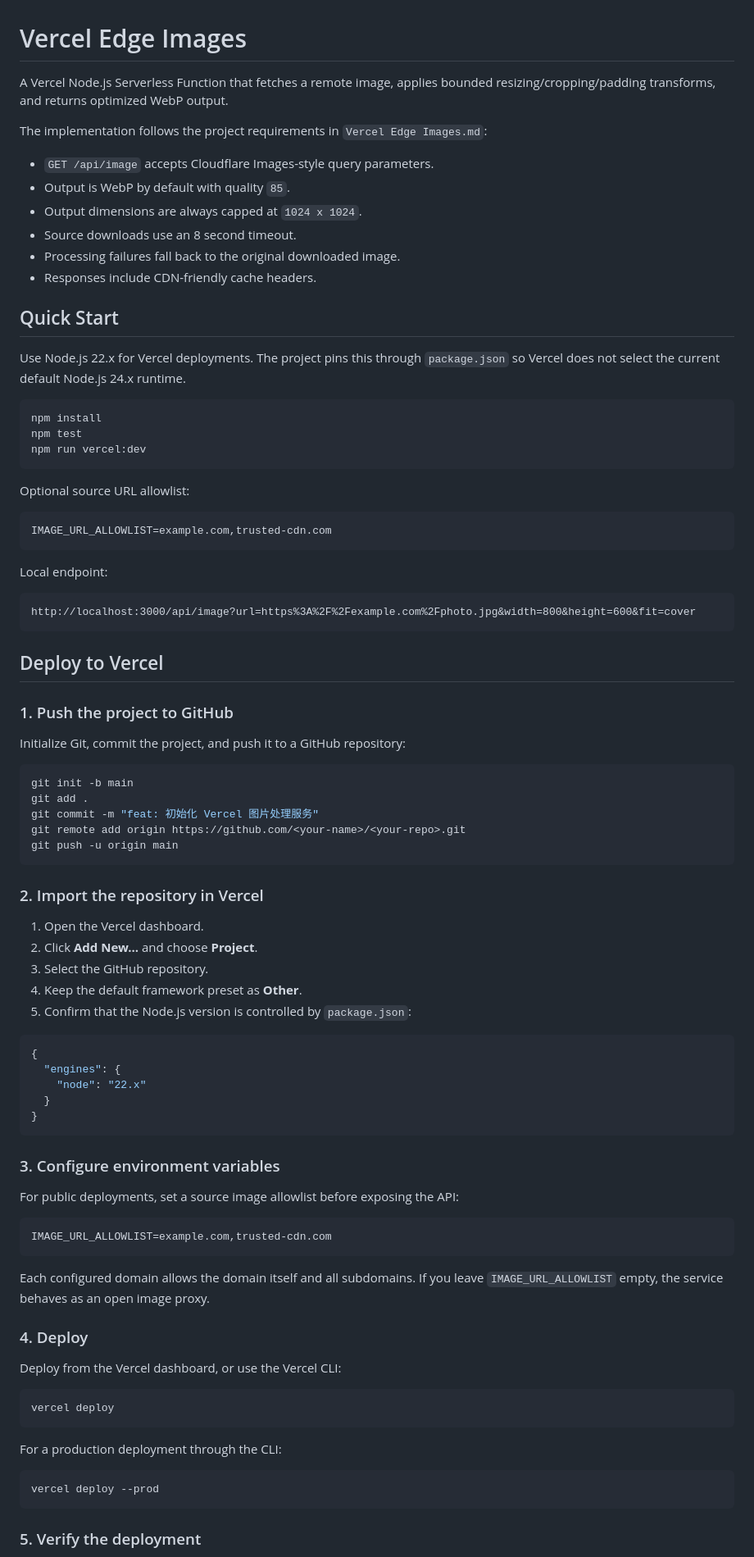
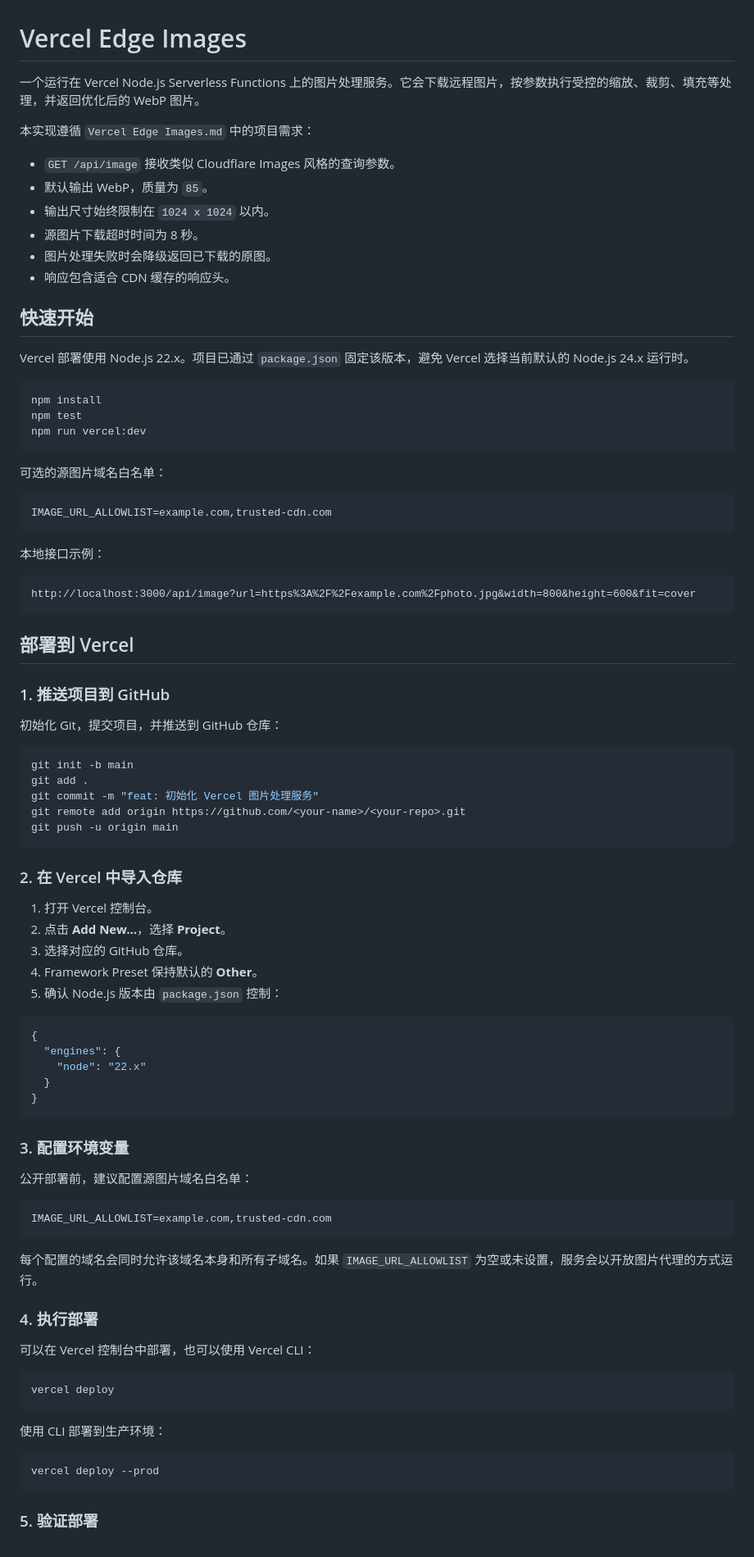
Before and after one commit to NooAcc/Edge-Images, a Markdown page: README.md, the part around one of its changes. Shown at 82% size. Rendered like a GitHub page.

````diff
--- a/README.md
+++ b/README.md
@@ -1,19 +1,19 @@
 # Vercel Edge Images
 
-A Vercel Node.js Serverless Function that fetches a remote image, applies bounded resizing/cropping/padding transforms, and returns optimized WebP output.
+一个运行在 Vercel Node.js Serverless Functions 上的图片处理服务。它会下载远程图片，按参数执行受控的缩放、裁剪、填充等处理，并返回优化后的 WebP 图片。
 
-The implementation follows the project requirements in `Vercel Edge Images.md`:
+本实现遵循 `Vercel Edge Images.md` 中的项目需求：
 
-- `GET /api/image` accepts Cloudflare Images-style query parameters.
-- Output is WebP by default with quality `85`.
-- Output dimensions are always capped at `1024 x 1024`.
-- Source downloads use an 8 second timeout.
-- Processing failures fall back to the original downloaded image.
-- Responses include CDN-friendly cache headers.
+- `GET /api/image` 接收类似 Cloudflare Images 风格的查询参数。
+- 默认输出 WebP，质量为 `85`。
+- 输出尺寸始终限制在 `1024 x 1024` 以内。
+- 源图片下载超时时间为 8 秒。
+- 图片处理失败时会降级返回已下载的原图。
+- 响应包含适合 CDN 缓存的响应头。
 
-## Quick Start
+## 快速开始
 
-Use Node.js 22.x for Vercel deployments. The project pins this through `package.json` so Vercel does not select the current default Node.js 24.x runtime.
+Vercel 部署使用 Node.js 22.x。项目已通过 `package.json` 固定该版本，避免 Vercel 选择当前默认的 Node.js 24.x 运行时。
 
 ```shell
 npm install
@@ -21,23 +21,23 @@ npm test
 npm run vercel:dev
 ```
 
-Optional source URL allowlist:
+可选的源图片域名白名单：
 
 ```shell
 IMAGE_URL_ALLOWLIST=example.com,trusted-cdn.com
 ```
 
-Local endpoint:
+本地接口示例：
 
 ```text
 http://localhost:3000/api/image?url=https%3A%2F%2Fexample.com%2Fphoto.jpg&width=800&height=600&fit=cover
 ```
 
-## Deploy to Vercel
+## 部署到 Vercel
 
-### 1. Push the project to GitHub
+### 1. 推送项目到 GitHub
 
-Initialize Git, commit the project, and push it to a GitHub repository:
+初始化 Git，提交项目，并推送到 GitHub 仓库：
 
 ```shell
 git init -b main
@@ -47,13 +47,13 @@ git remote add origin https://github.com/<your-name>/<your-repo>.git
 git push -u origin main
 ```
 
-### 2. Import the repository in Vercel
+### 2. 在 Vercel 中导入仓库
 
-1. Open the Vercel dashboard.
-2. Click **Add New...** and choose **Project**.
-3. Select the GitHub repository.
-4. Keep the default framework preset as **Other**.
-5. Confirm that the Node.js version is controlled by `package.json`:
+1. 打开 Vercel 控制台。
+2. 点击 **Add New...**，选择 **Project**。
+3. 选择对应的 GitHub 仓库。
+4. Framework Preset 保持默认的 **Other**。
+5. 确认 Node.js 版本由 `package.json` 控制：
 
 ```json
 {
@@ -63,29 +63,29 @@ git push -u origin main
 }
 ```
 
-### 3. Configure environment variables
+### 3. 配置环境变量
 
-For public deployments, set a source image allowlist before exposing the API:
+公开部署前，建议配置源图片域名白名单：
 
 ```text
 IMAGE_URL_ALLOWLIST=example.com,trusted-cdn.com
 ```
 
-Each configured domain allows the domain itself and all subdomains. If you leave `IMAGE_URL_ALLOWLIST` empty, the service behaves as an open image proxy.
+每个配置的域名会同时允许该域名本身和所有子域名。如果 `IMAGE_URL_ALLOWLIST` 为空或未设置，服务会以开放图片代理的方式运行。
 
-### 4. Deploy
+### 4. 执行部署
 
-Deploy from the Vercel dashboard, or use the Vercel CLI:
+可以在 Vercel 控制台中部署，也可以使用 Vercel CLI：
 
 ```shell
 vercel deploy
 ```
 
-For a production deployment through the CLI:
+使用 CLI 部署到生产环境：
 
 ```shell
 vercel deploy --prod
 ```
 
-### 5. Verify the deployment
+### 5. 验证部署
 
````
Also changed, not shown: other parts of README.md (+47 -47 lines).
